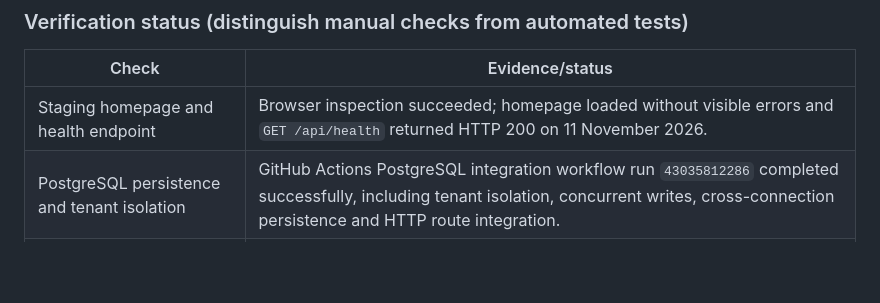
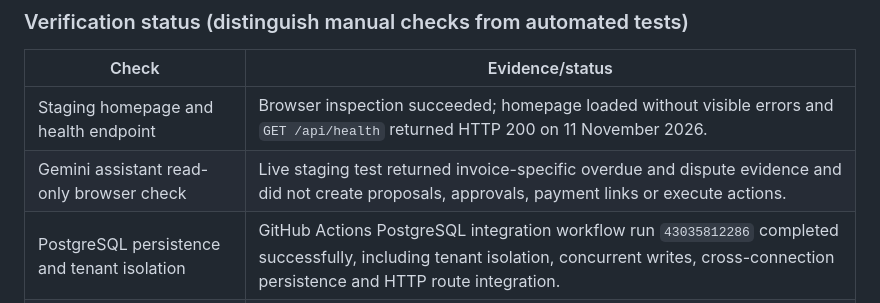
Before and after one commit to 251fa04c84-boop/paypilot-ai, a Markdown page: README.md, the part around the change. Drawn GitHub-style; blank space fills up the shorter version.

Commit message:
docs: record live AI assistant verification

```diff
--- a/README.md
+++ b/README.md
@@ -94,6 +94,7 @@ Observe → Analyze → Plan → Request approval → Execute allowlisted action
 | Check | Evidence/status |
 |---|---|
 | Staging homepage and health endpoint | Browser inspection succeeded; homepage loaded without visible errors and `GET /api/health` returned HTTP 200 on 11 November 2026. |
+| Gemini assistant read-only browser check | Live staging test returned invoice-specific overdue and dispute evidence and did not create proposals, approvals, payment links or execute actions. |
 | PostgreSQL persistence and tenant isolation | GitHub Actions PostgreSQL integration workflow run `43035812286` completed successfully, including tenant isolation, concurrent writes, cross-connection persistence and HTTP route integration. |
 | Private account/session flows | The same integration workflow passed private-account/session migrations and restricted lookup checks; live staging health reports authentication enabled. |
 | PayPal Sandbox configuration | Live staging health reports PayPal Sandbox configured. A previous end-to-end Sandbox checkout was reported by the maintainer; no new payment was initiated during this staging verification. |
```
